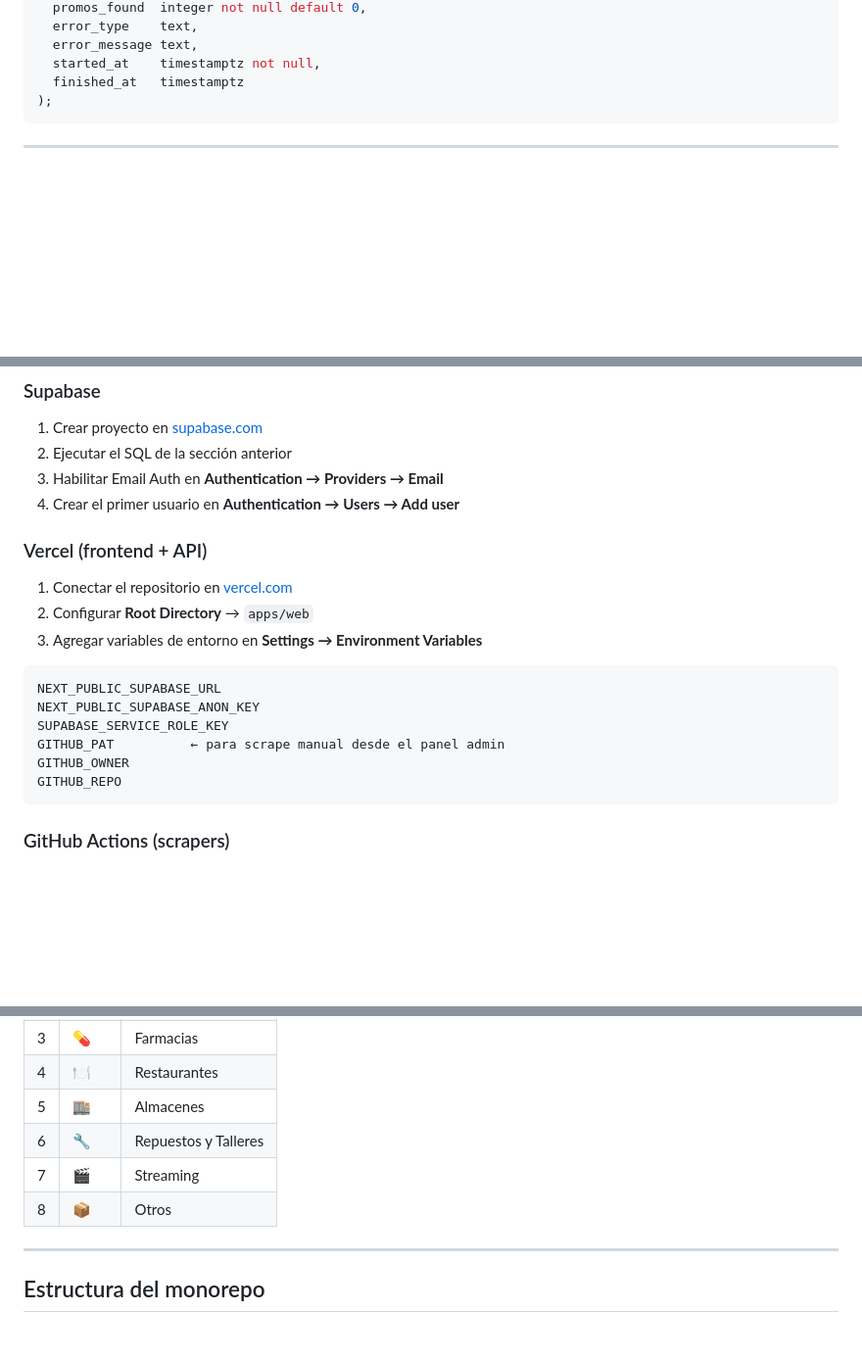
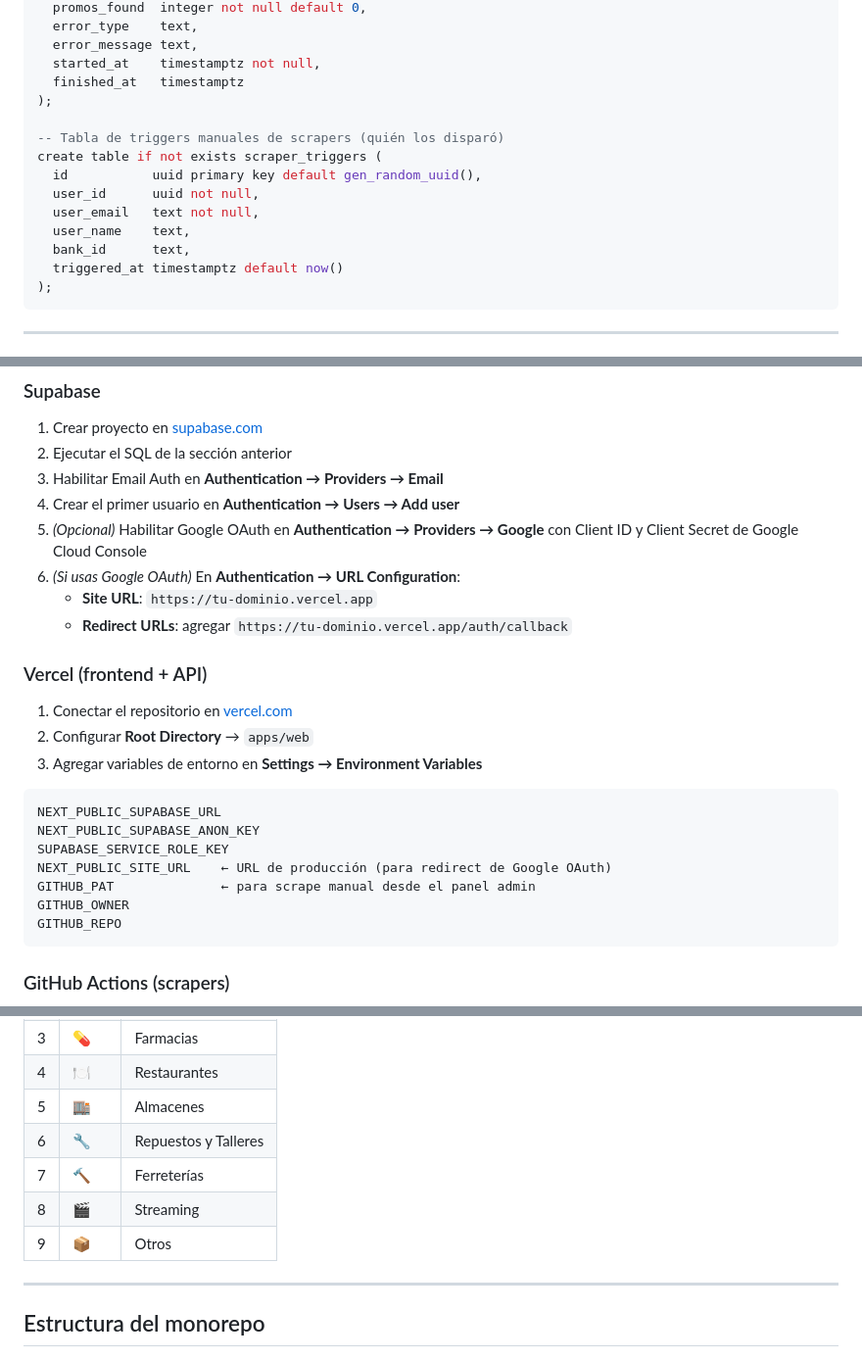
Before and after one commit to IrahetaBuendia/PromoCards, a Markdown page: README.md, 3 parts joined by grey strips. Shown at 98% size. Drawn GitHub-style; blank space fills up the shorter version.

````diff
--- a/README.md
+++ b/README.md
@@ -117,6 +120,16 @@ create table if not exists scraper_runs (
   error_message text,
   started_at    timestamptz not null,
   finished_at   timestamptz
+);
+
+-- Tabla de triggers manuales de scrapers (quién los disparó)
+create table if not exists scraper_triggers (
+  id           uuid primary key default gen_random_uuid(),
+  user_id      uuid not null,
+  user_email   text not null,
+  user_name    text,
+  bank_id      text,
+  triggered_at timestamptz default now()
 );
 ```
 
@@ -198,6 +211,10 @@ pnpm --filter @promocards/api exec tsx src/scrape.ts bac-credomatic
 2. Ejecutar el SQL de la sección anterior
 3. Habilitar Email Auth en **Authentication → Providers → Email**
 4. Crear el primer usuario en **Authentication → Users → Add user**
+5. *(Opcional)* Habilitar Google OAuth en **Authentication → Providers → Google** con Client ID y Client Secret de Google Cloud Console
+6. *(Si usas Google OAuth)* En **Authentication → URL Configuration**:
+   - **Site URL**: `https://tu-dominio.vercel.app`
+   - **Redirect URLs**: agregar `https://tu-dominio.vercel.app/auth/callback`
 
 ### Vercel (frontend + API)
 
@@ -209,7 +226,8 @@ pnpm --filter @promocards/api exec tsx src/scrape.ts bac-credomatic
 NEXT_PUBLIC_SUPABASE_URL
 NEXT_PUBLIC_SUPABASE_ANON_KEY
 SUPABASE_SERVICE_ROLE_KEY
-GITHUB_PAT          ← para scrape manual desde el panel admin
+NEXT_PUBLIC_SITE_URL    ← URL de producción (para redirect de Google OAuth)
+GITHUB_PAT              ← para scrape manual desde el panel admin
 GITHUB_OWNER
 GITHUB_REPO
 ```
@@ -278,8 +296,9 @@ Las promos se clasifican automáticamente por palabras clave en `apps/api/src/sc
 | 4 | 🍽️ | Restaurantes |
 | 5 | 🏬 | Almacenes |
 | 6 | 🔧 | Repuestos y Talleres |
-| 7 | 🎬 | Streaming |
-| 8 | 📦 | Otros |
+| 7 | 🔨 | Ferreterías |
+| 8 | 🎬 | Streaming |
+| 9 | 📦 | Otros |
 
 ---
 
````
Also changed, not shown: other parts of README.md (+5 -2 lines), CLAUDE.md (+27 -1 lines).
